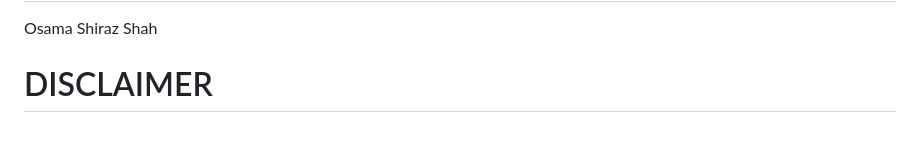
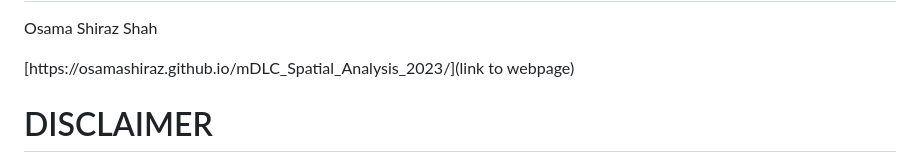
Before and after one commit to osamashiraz/mDLC_Spatial_Analysis_2023, a Markdown page: README.md, the part around the change. Drawn GitHub-style; blank space fills up the shorter version.

Commit message:
added webpage link

```diff
--- a/README.md
+++ b/README.md
@@ -3,6 +3,10 @@ cancers reveals heterogeneity in intrinsic molecular subtypes, oncogenic
 signatures, and mutations
 ================
 Osama Shiraz Shah
+
+
+[https://osamashiraz.github.io/mDLC_Spatial_Analysis_2023/](link to webpage)
+
 
 # DISCLAIMER
 
```
